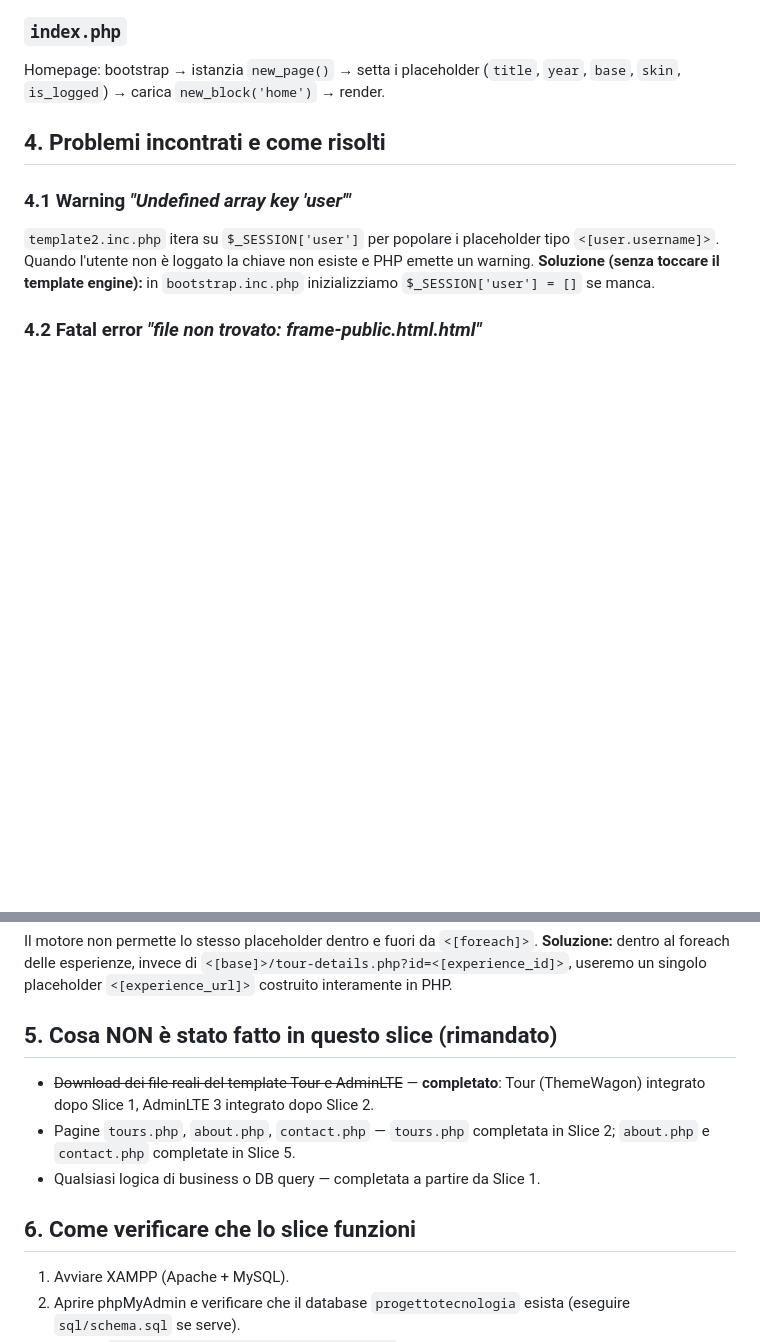
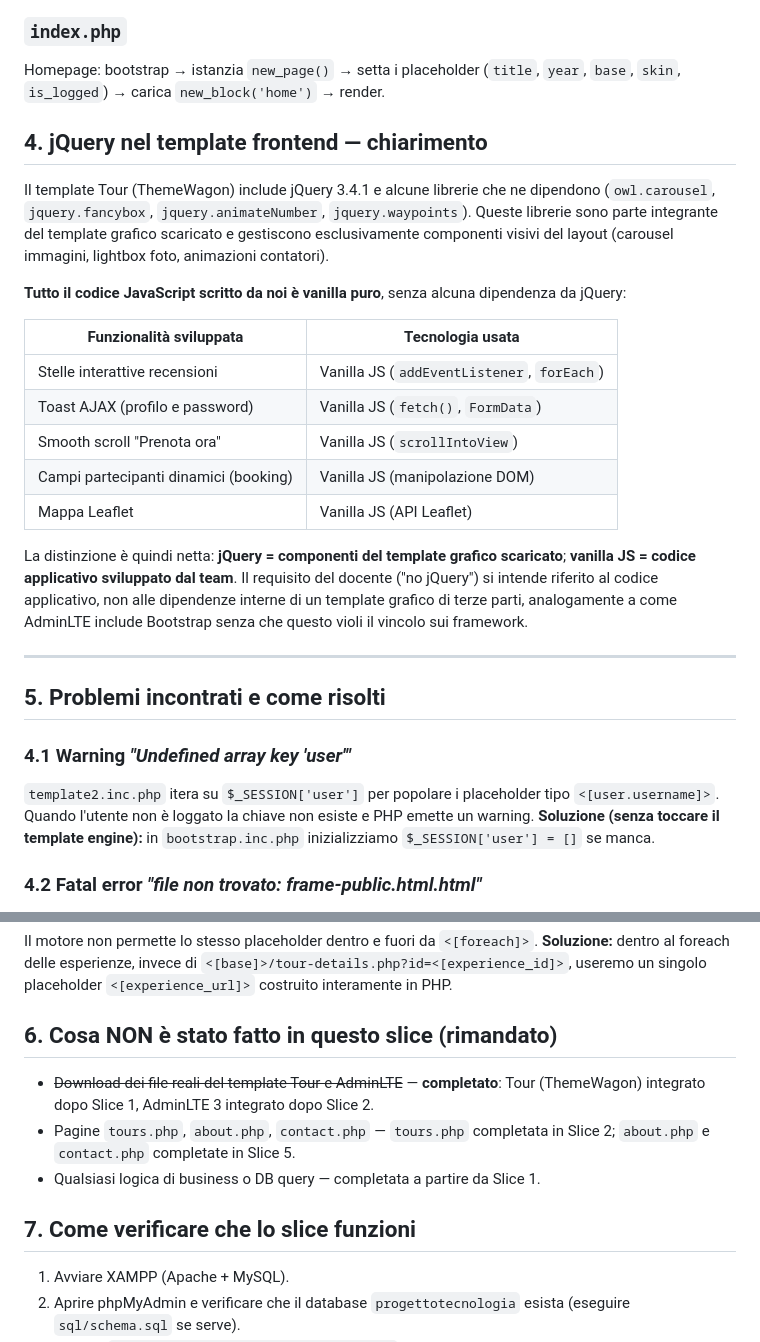
Before and after one commit to The-Debuggers-6-0/progettotecnologia, a Markdown page: docs/slice-0.md, 2 parts joined by grey strips. Rendered like a GitHub page; blank space fills up the shorter version.

Commit message:
modifiche

```diff
--- a/docs/slice-0.md
+++ b/docs/slice-0.md
@@ -64,7 +64,25 @@ Helper `new_page($skin)` e `new_block($name)` che istanziano direttamente la cla
 ### `index.php`
 Homepage: bootstrap → istanzia `new_page()` → setta i placeholder (`title`, `year`, `base`, `skin`, `is_logged`) → carica `new_block('home')` → render.
 
-## 4. Problemi incontrati e come risolti
+## 4. jQuery nel template frontend — chiarimento
+
+Il template Tour (ThemeWagon) include jQuery 3.4.1 e alcune librerie che ne dipendono (`owl.carousel`, `jquery.fancybox`, `jquery.animateNumber`, `jquery.waypoints`). Queste librerie sono parte integrante del template grafico scaricato e gestiscono esclusivamente componenti visivi del layout (carousel immagini, lightbox foto, animazioni contatori).
+
+**Tutto il codice JavaScript scritto da noi è vanilla puro**, senza alcuna dipendenza da jQuery:
+
+| Funzionalità sviluppata | Tecnologia usata |
+|---|---|
+| Stelle interattive recensioni | Vanilla JS (`addEventListener`, `forEach`) |
+| Toast AJAX (profilo e password) | Vanilla JS (`fetch()`, `FormData`) |
+| Smooth scroll "Prenota ora" | Vanilla JS (`scrollIntoView`) |
+| Campi partecipanti dinamici (booking) | Vanilla JS (manipolazione DOM) |
+| Mappa Leaflet | Vanilla JS (API Leaflet) |
+
+La distinzione è quindi netta: **jQuery = componenti del template grafico scaricato**; **vanilla JS = codice applicativo sviluppato dal team**. Il requisito del docente ("no jQuery") si intende riferito al codice applicativo, non alle dipendenze interne di un template grafico di terze parti, analogamente a come AdminLTE include Bootstrap senza che questo violi il vincolo sui framework.
+
+---
+
+## 5. Problemi incontrati e come risolti
 
 ### 4.1 Warning *"Undefined array key 'user'"*
 `template2.inc.php` itera su `$_SESSION['user']` per popolare i placeholder tipo `<[user.username]>`. Quando l'utente non è loggato la chiave non esiste e PHP emette un warning.
@@ -82,13 +100,13 @@ La regex `checkIfNotEmpty` del motore usa `\w+` per il nome del placeholder, che
 Il motore non permette lo stesso placeholder dentro e fuori da `<[foreach]>`.
 **Soluzione:** dentro al foreach delle esperienze, invece di `<[base]>/tour-details.php?id=<[experience_id]>`, useremo un singolo placeholder `<[experience_url]>` costruito interamente in PHP.
 
-## 5. Cosa NON è stato fatto in questo slice (rimandato)
+## 6. Cosa NON è stato fatto in questo slice (rimandato)
 
 - ~~Download dei file reali del template Tour e AdminLTE~~ — **completato**: Tour (ThemeWagon) integrato dopo Slice 1, AdminLTE 3 integrato dopo Slice 2.
 - Pagine `tours.php`, `about.php`, `contact.php` — `tours.php` completata in Slice 2; `about.php` e `contact.php` completate in Slice 5.
 - Qualsiasi logica di business o DB query — completata a partire da Slice 1.
 
-## 6. Come verificare che lo slice funzioni
+## 7. Come verificare che lo slice funzioni
 
 1. Avviare XAMPP (Apache + MySQL).
 2. Aprire phpMyAdmin e verificare che il database `progettotecnologia` esista (eseguire `sql/schema.sql` se serve).
```
